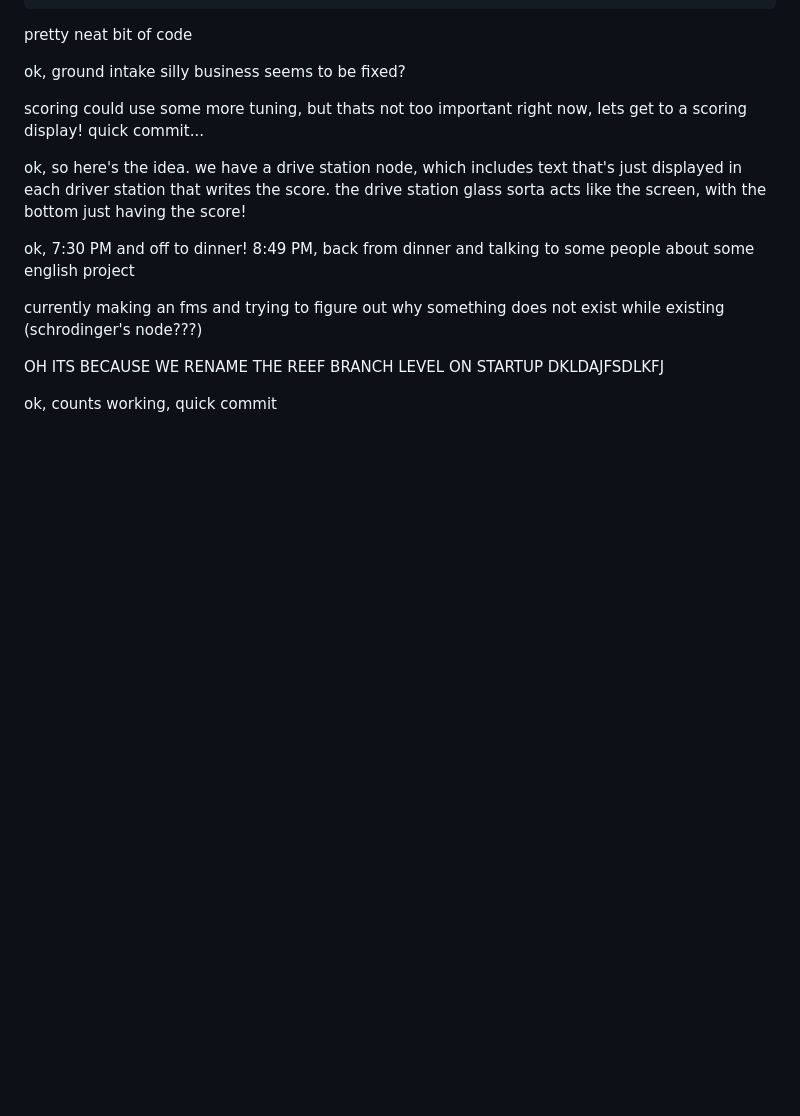
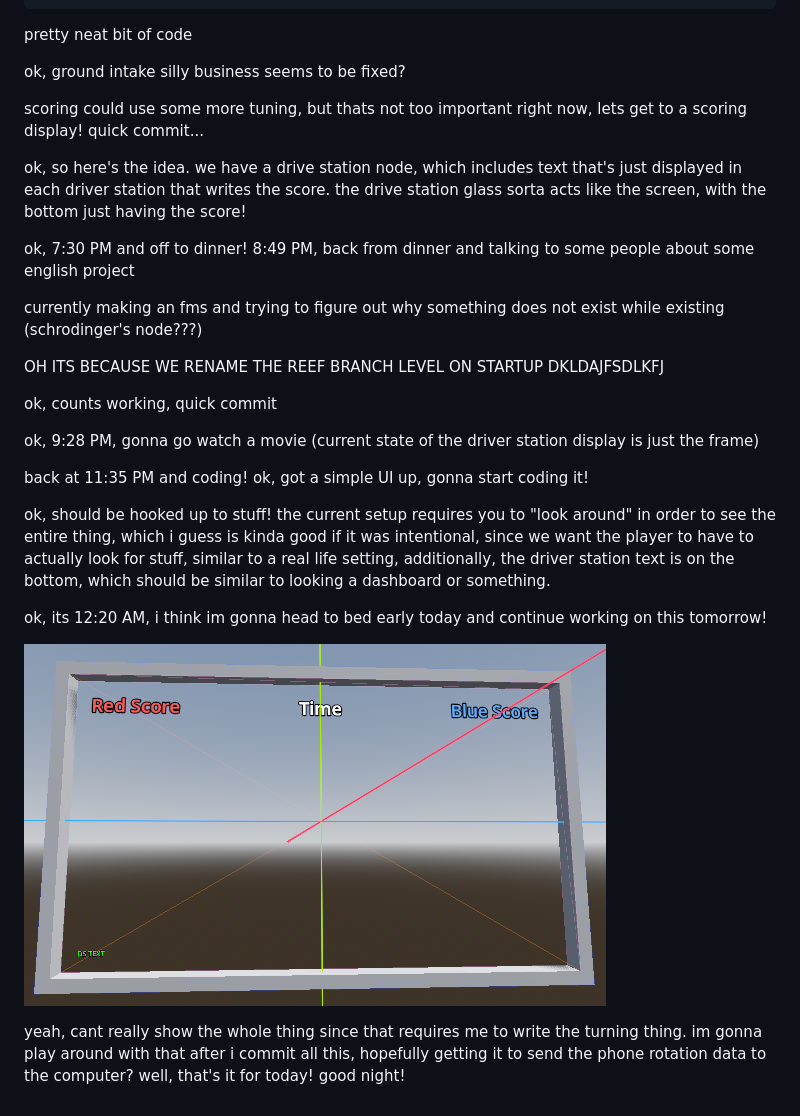
Before and after one commit to HenryLi-0/vectors, a Markdown page: updatelogs/logs202509/09262025.md, the part around the change. Drawn GitHub-style; pictures changed too: updatelogs/images/202509/09262025 - 1.png (added); blank space fills up the shorter version.

Commit message:
09262025 - bug fixes and driverstation ui stuff!

```diff
--- a/updatelogs/logs202509/09262025.md
+++ b/updatelogs/logs202509/09262025.md
@@ -49,3 +49,15 @@ currently making an fms and trying to figure out why something does not exist wh
 OH ITS BECAUSE WE RENAME THE REEF BRANCH LEVEL ON STARTUP DKLDAJFSDLKFJ
 
 ok, counts working, quick commit
+
+ok, 9:28 PM, gonna go watch a movie (current state of the driver station display is just the frame)
+
+back at 11:35 PM and coding! ok, got a simple UI up, gonna start coding it!
+
+ok, should be hooked up to stuff! the current setup requires you to "look around" in order to see the entire thing, which i guess is kinda good if it was intentional, since we want the player to have to actually look for stuff, similar to a real life setting, additionally, the driver station text is on the bottom, which should be similar to looking a dashboard or something.
+
+ok, its 12:20 AM, i think im gonna head to bed early today and continue working on this tomorrow!
+
+![woo](</updatelogs/images/202509/09262025 - 1.png>)
+
+yeah, cant really show the whole thing since that requires me to write the turning thing. im gonna play around with that after i commit all this, hopefully getting it to send the phone rotation data to the computer? well, that's it for today! good night!
```
Also changed, not shown: 6 other files.
